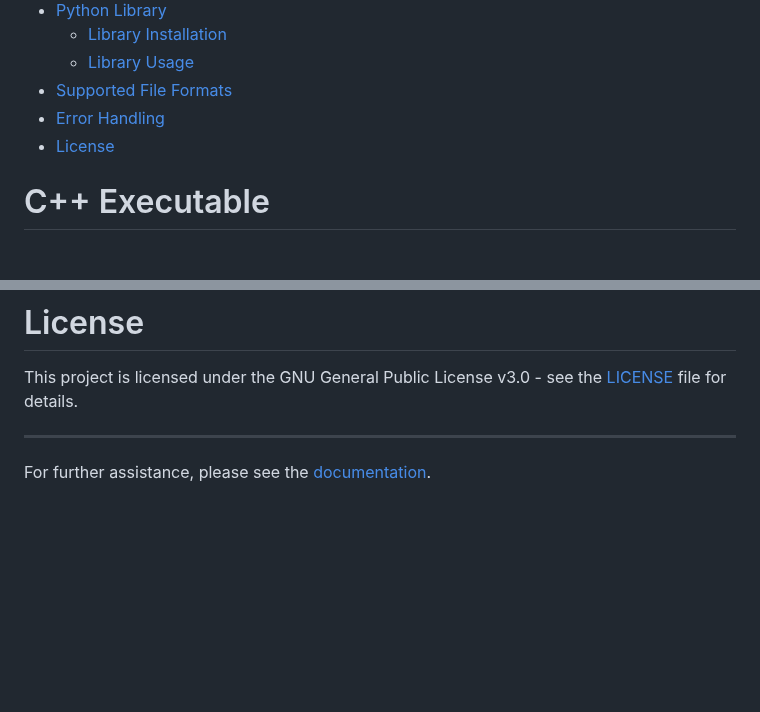
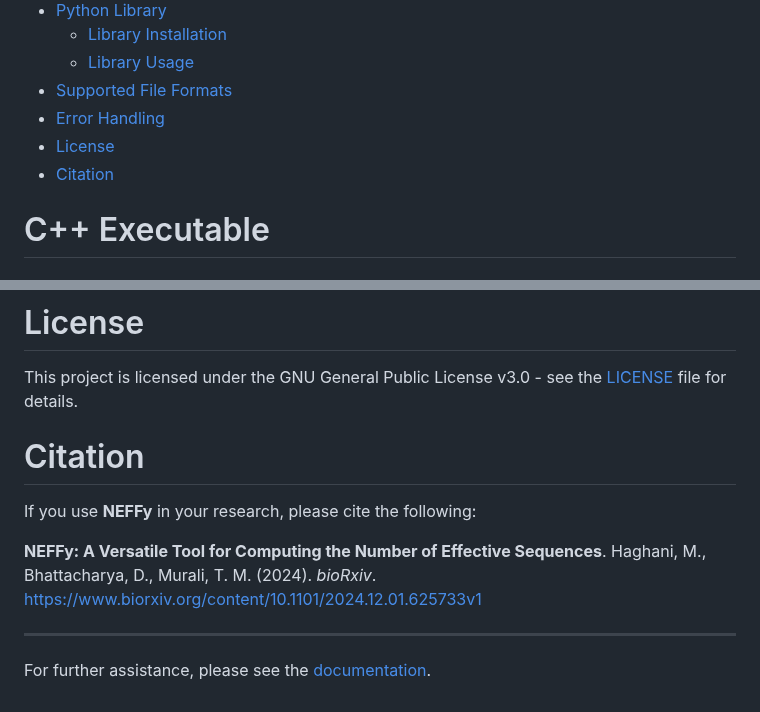
Before and after one commit to Maryam-Haghani/NEFFy, a Markdown page: README.md, 2 parts joined by grey strips. Rendered like a GitHub page; blank space fills up the shorter version.

```diff
--- a/README.md
+++ b/README.md
@@ -15,6 +15,7 @@ Additionally, NEFFy includes built-in support for format conversion, allowing us
 - [Supported File Formats](#supported-file-formats)
 - [Error Handling](#error-handling)
 - [License](#license)
+- [Citation](#citation)
 
 # C++ Executable
 
@@ -185,5 +186,13 @@ Please refer to the error message for troubleshooting or make necessary correcti
 # License
 This project is licensed under the GNU General Public License v3.0 - see the [LICENSE](LICENSE.txt) file for details.
 
+# Citation
+
+If you use **NEFFy** in your research, please cite the following:
+
+**NEFFy: A Versatile Tool for Computing the Number of Effective Sequences**. Haghani, M., Bhattacharya, D., Murali, T. M. (2024).
+*bioRxiv*. [https://www.biorxiv.org/content/10.1101/2024.12.01.625733v1](https://www.biorxiv.org/content/10.1101/2024.12.01.625733v1)
+
+
 ----------------
 For further assistance, please see the [documentation](https://maryam-haghani.github.io/NEFFy/).
```
